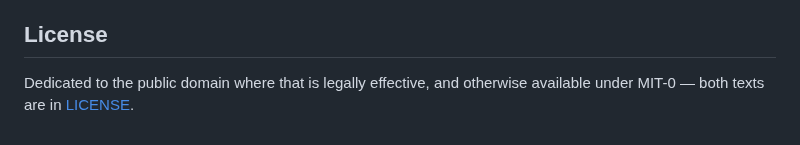
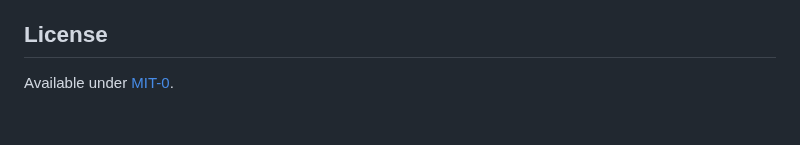
Before and after one commit to VladimirReshetnikov/Leant, a Markdown page: README.md, the part around the change. GitHub-like rendering.

Commit message:
Simplify license section in README.md

```diff
--- a/README.md
+++ b/README.md
@@ -1257,6 +1257,4 @@ installed. Ideas under consideration are tracked in
 
 ## License
 
-Dedicated to the public domain where that is legally effective, and
-otherwise available under MIT-0 — both texts are in
-[LICENSE](LICENSE).
+Available under [MIT-0](LICENSE).
```
